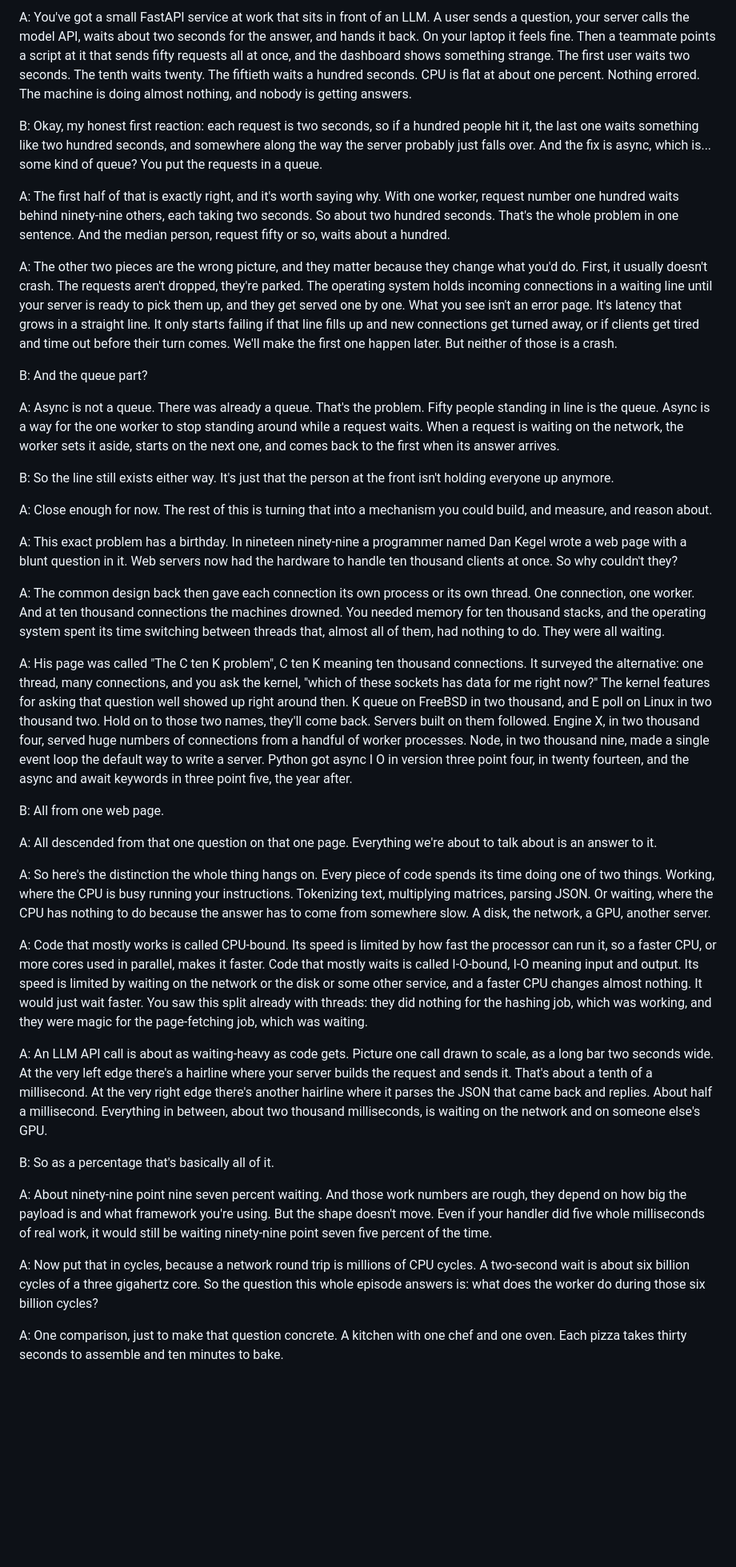
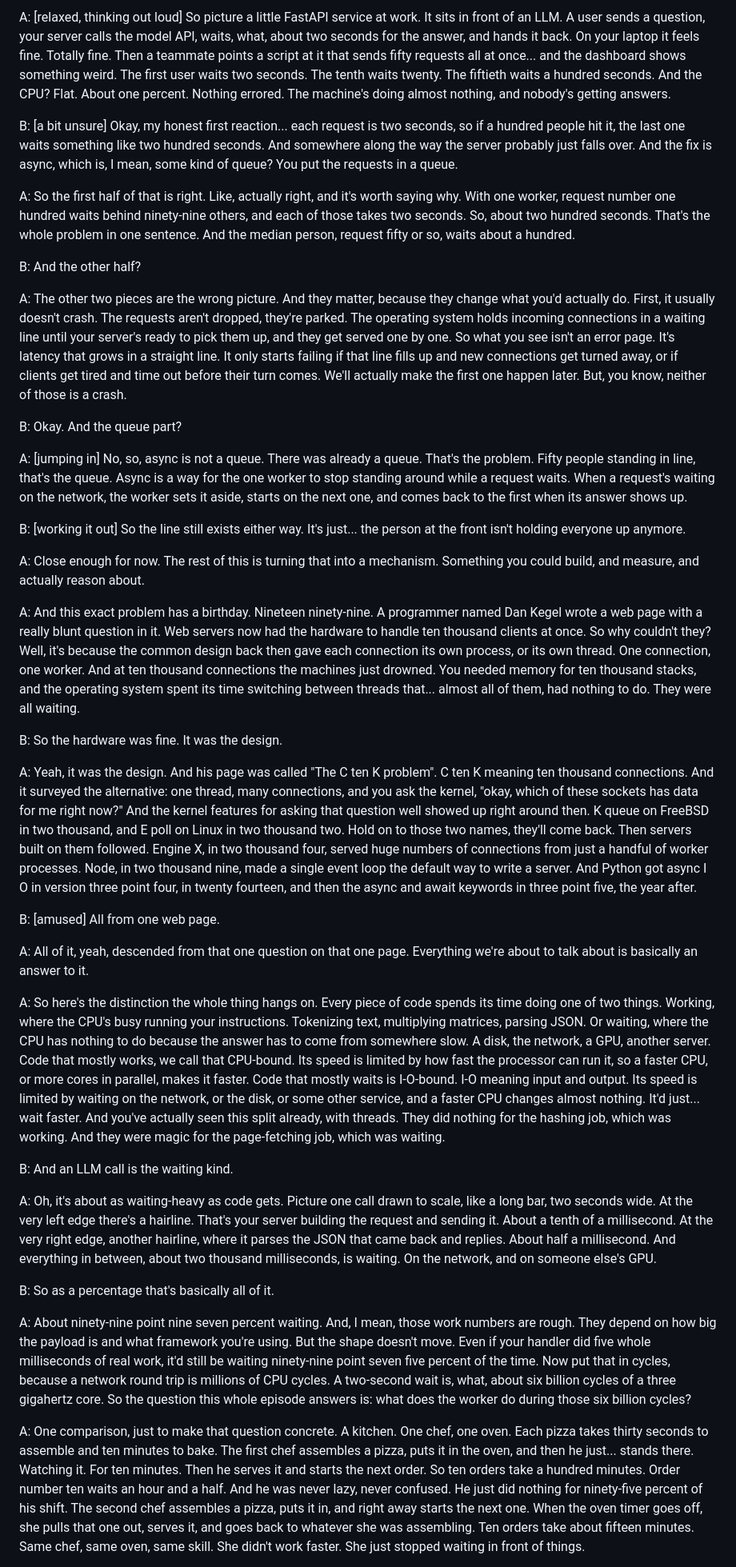
Before and after one commit to gauravreddy08/workbench, a Markdown page: podcast/scripts/waiting-vs-working.md, the part around one of its changes. Shown at 80% size. GitHub-like rendering; blank space fills up the shorter version.

```diff
--- a/podcast/scripts/waiting-vs-working.md
+++ b/podcast/scripts/waiting-vs-working.md
@@ -1,48 +1,48 @@
 <!-- section: The Problem -->
 
-A: You've got a small FastAPI service at work that sits in front of an LLM. A user sends a question, your server calls the model API, waits about two seconds for the answer, and hands it back. On your laptop it feels fine. Then a teammate points a script at it that sends fifty requests all at once, and the dashboard shows something strange. The first user waits two seconds. The tenth waits twenty. The fiftieth waits a hundred seconds. CPU is flat at about one percent. Nothing errored. The machine is doing almost nothing, and nobody is getting answers.
+A: [relaxed, thinking out loud] So picture a little FastAPI service at work. It sits in front of an LLM. A user sends a question, your server calls the model API, waits, what, about two seconds for the answer, and hands it back. On your laptop it feels fine. Totally fine. Then a teammate points a script at it that sends fifty requests all at once... and the dashboard shows something weird. The first user waits two seconds. The tenth waits twenty. The fiftieth waits a hundred seconds. And the CPU? Flat. About one percent. Nothing errored. The machine's doing almost nothing, and nobody's getting answers.
 
-B: Okay, my honest first reaction: each request is two seconds, so if a hundred people hit it, the last one waits something like two hundred seconds, and somewhere along the way the server probably just falls over. And the fix is async, which is... some kind of queue? You put the requests in a queue.
+B: [a bit unsure] Okay, my honest first reaction... each request is two seconds, so if a hundred people hit it, the last one waits something like two hundred seconds. And somewhere along the way the server probably just falls over. And the fix is async, which is, I mean, some kind of queue? You put the requests in a queue.
 
-A: The first half of that is exactly right, and it's worth saying why. With one worker, request number one hundred waits behind ninety-nine others, each taking two seconds. So about two hundred seconds. That's the whole problem in one sentence. And the median person, request fifty or so, waits about a hundred.
+A: So the first half of that is right. Like, actually right, and it's worth saying why. With one worker, request number one hundred waits behind ninety-nine others, and each of those takes two seconds. So, about two hundred seconds. That's the whole problem in one sentence. And the median person, request fifty or so, waits about a hundred.
 
-A: The other two pieces are the wrong picture, and they matter because they change what you'd do. First, it usually doesn't crash. The requests aren't dropped, they're parked. The operating system holds incoming connections in a waiting line until your server is ready to pick them up, and they get served one by one. What you see isn't an error page. It's latency that grows in a straight line. It only starts failing if that line fills up and new connections get turned away, or if clients get tired and time out before their turn comes. We'll make the first one happen later. But neither of those is a crash.
+B: And the other half?
 
-B: And the queue part?
+A: The other two pieces are the wrong picture. And they matter, because they change what you'd actually do. First, it usually doesn't crash. The requests aren't dropped, they're parked. The operating system holds incoming connections in a waiting line until your server's ready to pick them up, and they get served one by one. So what you see isn't an error page. It's latency that grows in a straight line. It only starts failing if that line fills up and new connections get turned away, or if clients get tired and time out before their turn comes. We'll actually make the first one happen later. But, you know, neither of those is a crash.
 
-A: Async is not a queue. There was already a queue. That's the problem. Fifty people standing in line is the queue. Async is a way for the one worker to stop standing around while a request waits. When a request is waiting on the network, the worker sets it aside, starts on the next one, and comes back to the first when its answer arrives.
+B: Okay. And the queue part?
 
-B: So the line still exists either way. It's just that the person at the front isn't holding everyone up anymore.
+A: [jumping in] No, so, async is not a queue. There was already a queue. That's the problem. Fifty people standing in line, that's the queue. Async is a way for the one worker to stop standing around while a request waits. When a request's waiting on the network, the worker sets it aside, starts on the next one, and comes back to the first when its answer shows up.
 
-A: Close enough for now. The rest of this is turning that into a mechanism you could build, and measure, and reason about.
+B: [working it out] So the line still exists either way. It's just... the person at the front isn't holding everyone up anymore.
+
+A: Close enough for now. The rest of this is turning that into a mechanism. Something you could build, and measure, and actually reason about.
 
 <!-- section: Origin -->
 
-A: This exact problem has a birthday. In nineteen ninety-nine a programmer named Dan Kegel wrote a web page with a blunt question in it. Web servers now had the hardware to handle ten thousand clients at once. So why couldn't they?
+A: And this exact problem has a birthday. Nineteen ninety-nine. A programmer named Dan Kegel wrote a web page with a really blunt question in it. Web servers now had the hardware to handle ten thousand clients at once. So why couldn't they? Well, it's because the common design back then gave each connection its own process, or its own thread. One connection, one worker. And at ten thousand connections the machines just drowned. You needed memory for ten thousand stacks, and the operating system spent its time switching between threads that... almost all of them, had nothing to do. They were all waiting.
 
-A: The common design back then gave each connection its own process or its own thread. One connection, one worker. And at ten thousand connections the machines drowned. You needed memory for ten thousand stacks, and the operating system spent its time switching between threads that, almost all of them, had nothing to do. They were all waiting.
+B: So the hardware was fine. It was the design.
 
-A: His page was called "The C ten K problem", C ten K meaning ten thousand connections. It surveyed the alternative: one thread, many connections, and you ask the kernel, "which of these sockets has data for me right now?" The kernel features for asking that question well showed up right around then. K queue on FreeBSD in two thousand, and E poll on Linux in two thousand two. Hold on to those two names, they'll come back. Servers built on them followed. Engine X, in two thousand four, served huge numbers of connections from a handful of worker processes. Node, in two thousand nine, made a single event loop the default way to write a server. Python got async I O in version three point four, in twenty fourteen, and the async and await keywords in three point five, the year after.
+A: Yeah, it was the design. And his page was called "The C ten K problem". C ten K meaning ten thousand connections. And it surveyed the alternative: one thread, many connections, and you ask the kernel, "okay, which of these sockets has data for me right now?" And the kernel features for asking that question well showed up right around then. K queue on FreeBSD in two thousand, and E poll on Linux in two thousand two. Hold on to those two names, they'll come back. Then servers built on them followed. Engine X, in two thousand four, served huge numbers of connections from just a handful of worker processes. Node, in two thousand nine, made a single event loop the default way to write a server. And Python got async I O in version three point four, in twenty fourteen, and then the async and await keywords in three point five, the year after.
 
-B: All from one web page.
+B: [amused] All from one web page.
 
-A: All descended from that one question on that one page. Everything we're about to talk about is an answer to it.
+A: All of it, yeah, descended from that one question on that one page. Everything we're about to talk about is basically an answer to it.
 
 <!-- section: The Idea: Waiting vs working -->
 
-A: So here's the distinction the whole thing hangs on. Every piece of code spends its time doing one of two things. Working, where the CPU is busy running your instructions. Tokenizing text, multiplying matrices, parsing JSON. Or waiting, where the CPU has nothing to do because the answer has to come from somewhere slow. A disk, the network, a GPU, another server.
+A: So here's the distinction the whole thing hangs on. Every piece of code spends its time doing one of two things. Working, where the CPU's busy running your instructions. Tokenizing text, multiplying matrices, parsing JSON. Or waiting, where the CPU has nothing to do because the answer has to come from somewhere slow. A disk, the network, a GPU, another server. Code that mostly works, we call that CPU-bound. Its speed is limited by how fast the processor can run it, so a faster CPU, or more cores in parallel, makes it faster. Code that mostly waits is I-O-bound. I-O meaning input and output. Its speed is limited by waiting on the network, or the disk, or some other service, and a faster CPU changes almost nothing. It'd just... wait faster. And you've actually seen this split already, with threads. They did nothing for the hashing job, which was working. And they were magic for the page-fetching job, which was waiting.
 
-A: Code that mostly works is called CPU-bound. Its speed is limited by how fast the processor can run it, so a faster CPU, or more cores used in parallel, makes it faster. Code that mostly waits is called I-O-bound, I-O meaning input and output. Its speed is limited by waiting on the network or the disk or some other service, and a faster CPU changes almost nothing. It would just wait faster. You saw this split already with threads: they did nothing for the hashing job, which was working, and they were magic for the page-fetching job, which was waiting.
+B: And an LLM call is the waiting kind.
 
-A: An LLM API call is about as waiting-heavy as code gets. Picture one call drawn to scale, as a long bar two seconds wide. At the very left edge there's a hairline where your server builds the request and sends it. That's about a tenth of a millisecond. At the very right edge there's another hairline where it parses the JSON that came back and replies. About half a millisecond. Everything in between, about two thousand milliseconds, is waiting on the network and on someone else's GPU.
+A: Oh, it's about as waiting-heavy as code gets. Picture one call drawn to scale, like a long bar, two seconds wide. At the very left edge there's a hairline. That's your server building the request and sending it. About a tenth of a millisecond. At the very right edge, another hairline, where it parses the JSON that came back and replies. About half a millisecond. And everything in between, about two thousand milliseconds, is waiting. On the network, and on someone else's GPU.
 
 B: So as a percentage that's basically all of it.
 
-A: About ninety-nine point nine seven percent waiting. And those work numbers are rough, they depend on how big the payload is and what framework you're using. But the shape doesn't move. Even if your handler did five whole milliseconds of real work, it would still be waiting ninety-nine point seven five percent of the time.
-
-A: Now put that in cycles, because a network round trip is millions of CPU cycles. A two-second wait is about six billion cycles of a three gigahertz core. So the question this whole episode answers is: what does the worker do during those six billion cycles?
+A: About ninety-nine point nine seven percent waiting. And, I mean, those work numbers are rough. They depend on how big the payload is and what framework you're using. But the shape doesn't move. Even if your handler did five whole milliseconds of real work, it'd still be waiting ninety-nine point seven five percent of the time. Now put that in cycles, because a network round trip is millions of CPU cycles. A two-second wait is, what, about six billion cycles of a three gigahertz core. So the question this whole episode answers is: what does the worker do during those six billion cycles?
 
 <!-- section: The Idea: Two chefs -->
 
-A: One comparison, just to make that question concrete. A kitchen with one chef and one oven. Each pizza takes thirty seconds to assemble and ten minutes to bake.
+A: One comparison, just to make that question concrete. A kitchen. One chef, one oven. Each pizza takes thirty seconds to assemble and ten minutes to bake. The first chef assembles a pizza, puts it in the oven, and then he just... stands there. Watching it. For ten minutes. Then he serves it and starts the next order. So ten orders take a hundred minutes. Order number ten waits an hour and a half. And he was never lazy, never confused. He just did nothing for ninety-five percent of his shift. The second chef assembles a pizza, puts it in, and right away starts the next one. When the oven timer goes off, she pulls that one out, serves it, and goes back to whatever she was assembling. Ten orders take about fifteen minutes. Same chef, same oven, same skill. She didn't work faster. She just stopped waiting in front of things.
 
```
Also changed, not shown: other parts of podcast/scripts/waiting-vs-working.md (+91 -175 lines).
